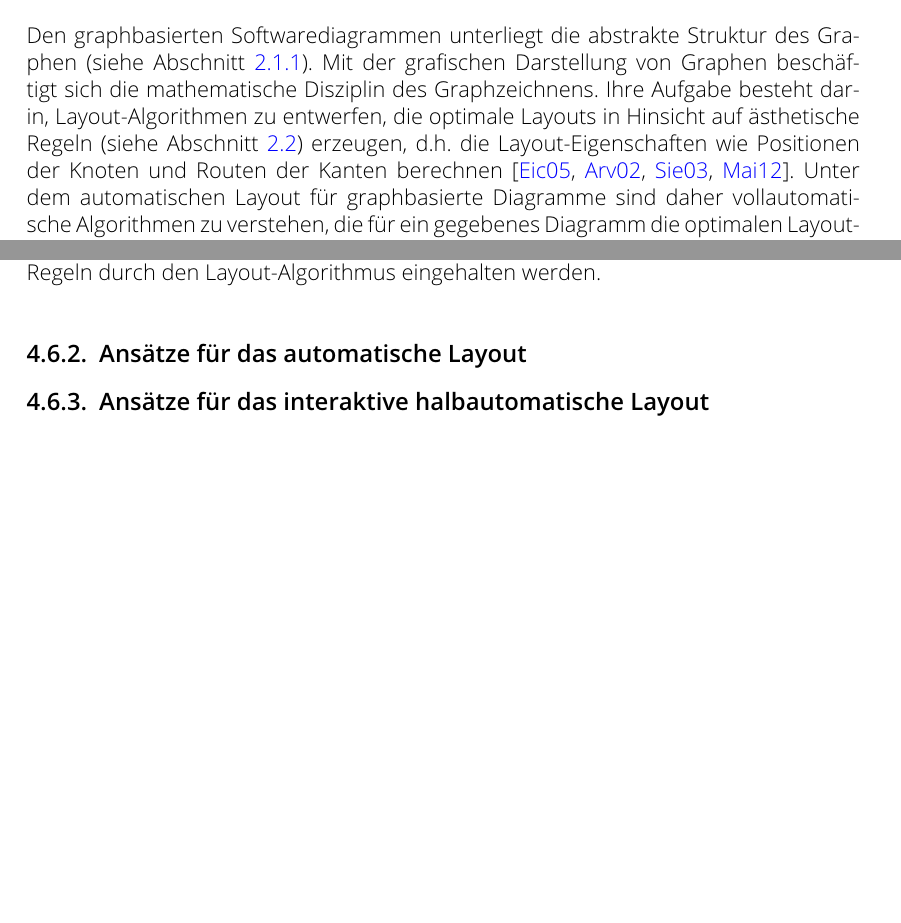
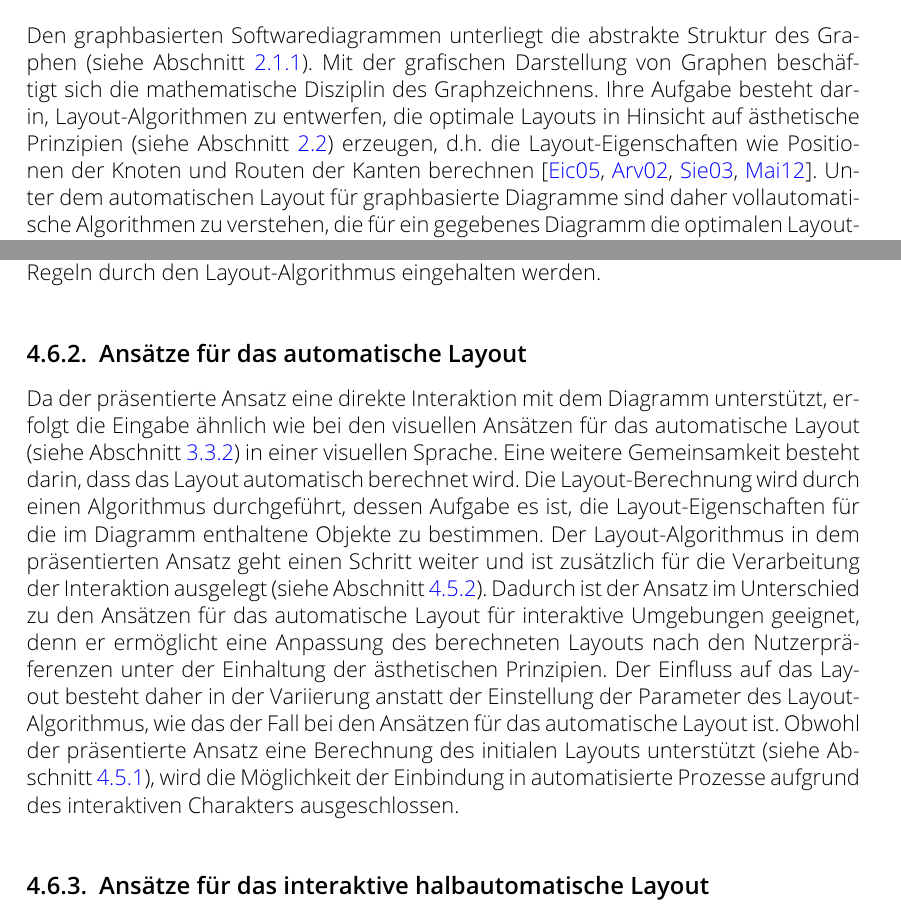
Before and after one commit to lukaskubanek/bachelor-thesis, a LaTeX thesis (bachelor-thesis/bachelor-thesis.tex, which reads bachelor-thesis/concept-interactive-approach.tex, bachelor-thesis/existing-approaches.tex): two parts of pages 28 and 59 of 98, joined at a grey line, cut so that both start at the same text, the shorter picture padded with empty space. Compiled offline with pdfLaTeX.

Commit message:
Wrote section about comparison with automatic layout approaches

```diff
--- a/bachelor-thesis/concept-interactive-approach.tex
+++ b/bachelor-thesis/concept-interactive-approach.tex
@@ -391,8 +391,7 @@ Aufgrund der genannten Einschränkungen wird durch die halbautomatische Layout-B
 \subsection{Ansätze für das automatische Layout}
 \label{subsec:comparison-automatic-layout}
 
-% Unterschied zu visuellen automatischen Ansätzen:
-% - Interaktion und Zustand wird berücksichtigt
+Da der präsentierte Ansatz eine direkte Interaktion mit dem Diagramm unterstützt, erfolgt die Eingabe ähnlich wie bei den visuellen Ansätzen für das automatische Layout (siehe Abschnitt \ref{subsec:visual-approaches}) in einer visuellen Sprache. Eine weitere Gemeinsamkeit besteht darin, dass das Layout automatisch berechnet wird. Die Layout-Berechnung wird durch einen Algorithmus durchgeführt, dessen Aufgabe es ist, die Layout-Eigenschaften für die im Diagramm enthaltene Objekte zu bestimmen. Der Layout-Algorithmus in dem präsentierten Ansatz geht einen Schritt weiter und ist zusätzlich für die Verarbeitung der Interaktion ausgelegt (siehe Abschnitt \ref{subsec:processing-of-layout-events}). Dadurch ist der Ansatz im Unterschied zu den Ansätzen für das automatische Layout für interaktive Umgebungen geeignet, denn er ermöglicht eine Anpassung des berechneten Layouts nach den Nutzerpräferenzen unter der Einhaltung der ästhetischen Prinzipien. Der Einfluss auf das Layout besteht daher in der Variierung anstatt der Einstellung der Parameter des Layout-Algorithmus, wie das der Fall bei den Ansätzen für das automatische Layout ist. Obwohl der präsentierte Ansatz eine Berechnung des initialen Layouts unterstützt (siehe Abschnitt \ref{subsec:layout-engine}), wird die Möglichkeit der Einbindung in automatisierte Prozesse aufgrund des interaktiven Charakters ausgeschlossen.
 
 \subsection{Ansätze für das interaktive halbautomatische Layout}
 \label{subsec:comparison-interactive-layout}
--- a/bachelor-thesis/existing-approaches.tex
+++ b/bachelor-thesis/existing-approaches.tex
@@ -352,7 +352,7 @@ Die Tools, die das manuelle Layout einsetzen, lassen sich in zwei Gruppen untert
 \section{Automatisches Layout}
 \label{sec:automatic-layout}
 
-Den graphbasierten Softwarediagrammen unterliegt die abstrakte Struktur des Graphen (siehe Abschnitt \ref{subsec:graph-based-diagrams}). Mit der grafischen Darstellung von Graphen beschäftigt sich die mathematische Disziplin des Graphzeichnens. Ihre Aufgabe besteht darin, Layout-Algorithmen zu entwerfen, die optimale Layouts in Hinsicht auf ästhetische Regeln (siehe Abschnitt \ref{sec:aesthetics-criteria}) erzeugen, d.h. die Layout-Eigenschaften wie Positionen der Knoten und Routen der Kanten berechnen \cite{Eichelberger05Aesthetics, Arvo02Techniques, Siebenhaller03Automatisches, Maier12A-Pattern-based}. Unter dem automatischen Layout für graphbasierte Diagramme sind daher vollautomatische Algorithmen zu verstehen, die für ein gegebenes Diagramm die optimalen Layout-Eigenschaften berechnen und das Diagramm entsprechend anpassen \cite{Fuhrmann11On-the-Pragmatics}.
+Den graphbasierten Softwarediagrammen unterliegt die abstrakte Struktur des Graphen (siehe Abschnitt \ref{subsec:graph-based-diagrams}). Mit der grafischen Darstellung von Graphen beschäftigt sich die mathematische Disziplin des Graphzeichnens. Ihre Aufgabe besteht darin, Layout-Algorithmen zu entwerfen, die optimale Layouts in Hinsicht auf ästhetische Prinzipien (siehe Abschnitt \ref{sec:aesthetics-criteria}) erzeugen, d.h. die Layout-Eigenschaften wie Positionen der Knoten und Routen der Kanten berechnen \cite{Eichelberger05Aesthetics, Arvo02Techniques, Siebenhaller03Automatisches, Maier12A-Pattern-based}. Unter dem automatischen Layout für graphbasierte Diagramme sind daher vollautomatische Algorithmen zu verstehen, die für ein gegebenes Diagramm die optimalen Layout-Eigenschaften berechnen und das Diagramm entsprechend anpassen \cite{Fuhrmann11On-the-Pragmatics}.
 
 Um während der Erstellung des Diagramms immer ein optimales Layout zu erhalten, muss der Layout-Algorithmus kontinuierlich nach jeder Änderung des Inhalts entweder automatisch oder manuell aufgerufen werden. Wenn eine Interaktion mit dem resultierenden Diagramm unterstützt wird, hat sie keinerlei Einwirkung auf den Algorithmus und wird bei dem nächsten Aufruf nicht berücksichtigt. In der Regel kann der Nutzer nur bestimmte Parameter des Algorithmus\footnote{z.B. minimale Länge der Kanten im zirkulären Layout-Algorithmus \texttt{circo} aus der Bibliothek \textit{Graphviz} \cite{NorthGansner14Dot-Manual}.} anpassen und hat somit nur einen geringen Einfluss auf das Ergebnis des Layout-Prozesses.
 
```
Also changed, not shown: bachelor-thesis/evaluation.tex (+1 -0 lines), bachelor-thesis/summary.tex (+1 -0 lines).
